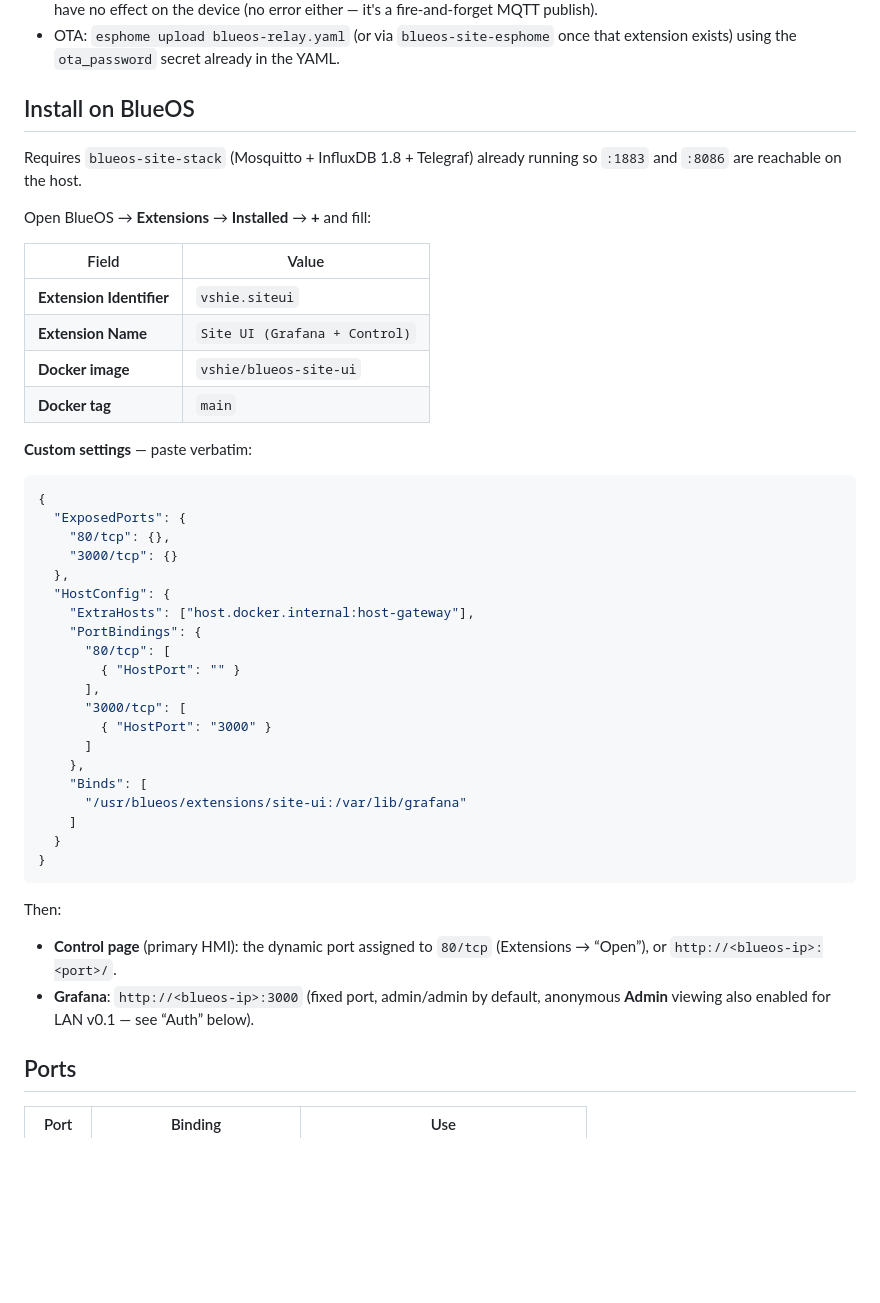
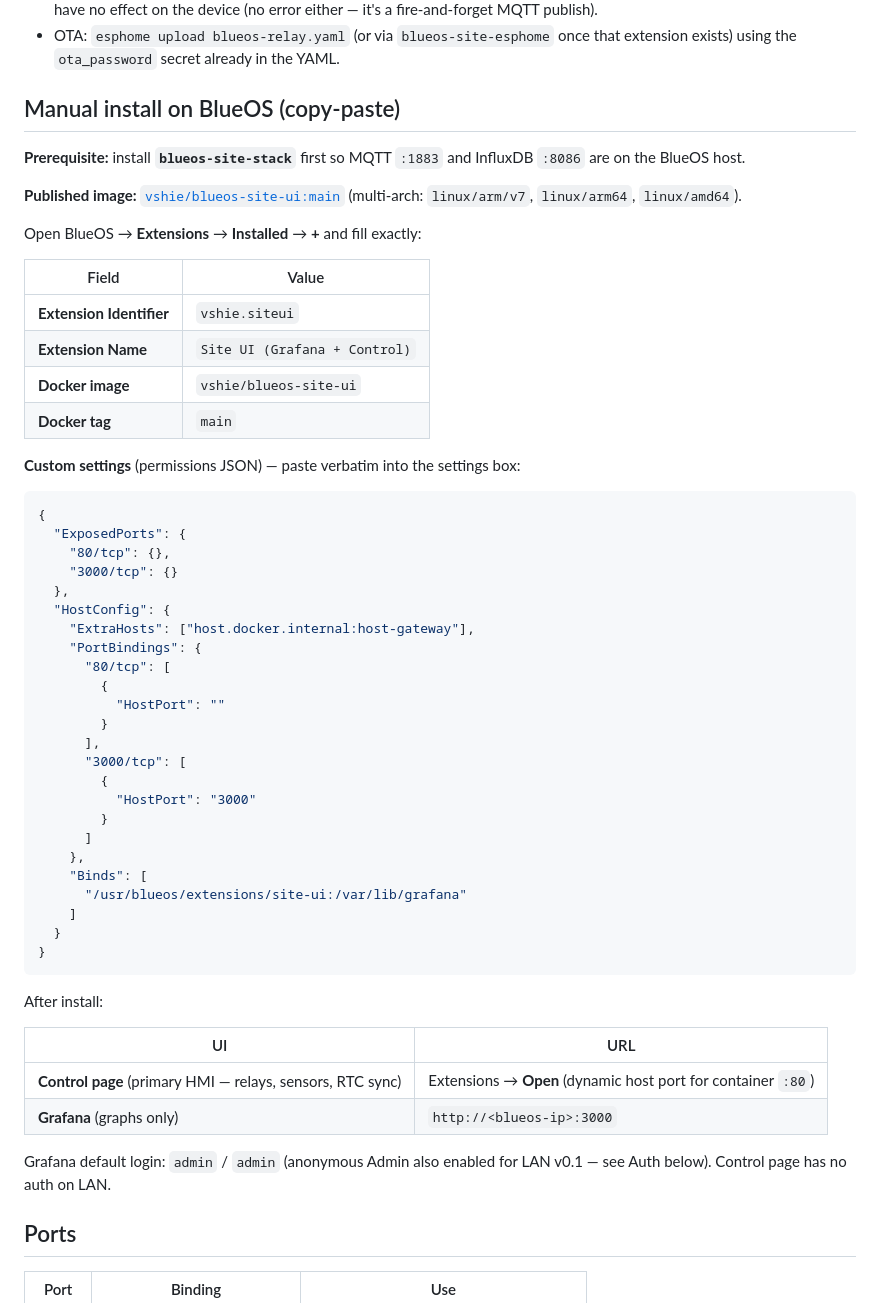
Before and after one commit to vshie/blueos-site-ui, a Markdown page: README.md, the part around the change. Rendered like a GitHub page; blank space fills up the shorter version.

Commit message:
Clarify BlueOS manual install copy-paste block in README
Make identifier/name/image/tag and permissions JSON easy to paste from
Extensions UI, and point at the published vshie/blueos-site-ui:main Hub tag.

Co-authored-by: Cursor <cursoragent@cursor.com>

````diff
--- a/README.md
+++ b/README.md
@@ -108,12 +108,15 @@ calls.
 - OTA: `esphome upload blueos-relay.yaml` (or via `blueos-site-esphome` once
   that extension exists) using the `ota_password` secret already in the YAML.
 
-## Install on BlueOS
+## Manual install on BlueOS (copy-paste)
 
-Requires `blueos-site-stack` (Mosquitto + InfluxDB 1.8 + Telegraf) already
-running so `:1883` and `:8086` are reachable on the host.
+**Prerequisite:** install **`blueos-site-stack`** first so MQTT `:1883` and
+InfluxDB `:8086` are on the BlueOS host.
 
-Open BlueOS → **Extensions** → **Installed** → **+** and fill:
+**Published image:** [`vshie/blueos-site-ui:main`](https://hub.docker.com/r/vshie/blueos-site-ui/tags)
+(multi-arch: `linux/arm/v7`, `linux/arm64`, `linux/amd64`).
+
+Open BlueOS → **Extensions** → **Installed** → **+** and fill exactly:
 
 | Field | Value |
 |-------|--------|
@@ -122,7 +125,7 @@ Open BlueOS → **Extensions** → **Installed** → **+** and fill:
 | **Docker image** | `vshie/blueos-site-ui` |
 | **Docker tag** | `main` |
 
-**Custom settings** — paste verbatim:
+**Custom settings** (permissions JSON) — paste verbatim into the settings box:
 
 ```json
 {
@@ -134,10 +137,14 @@ Open BlueOS → **Extensions** → **Installed** → **+** and fill:
     "ExtraHosts": ["host.docker.internal:host-gateway"],
     "PortBindings": {
       "80/tcp": [
-        { "HostPort": "" }
+        {
+          "HostPort": ""
+        }
       ],
       "3000/tcp": [
-        { "HostPort": "3000" }
+        {
+          "HostPort": "3000"
+        }
       ]
     },
     "Binds": [
@@ -147,12 +154,15 @@ Open BlueOS → **Extensions** → **Installed** → **+** and fill:
 }
 ```
 
-Then:
+After install:
 
-- **Control page** (primary HMI): the dynamic port assigned to `80/tcp`
-  (Extensions → “Open”), or `http://<blueos-ip>:<port>/`.
-- **Grafana**: `http://<blueos-ip>:3000` (fixed port, admin/admin by default,
-  anonymous **Admin** viewing also enabled for LAN v0.1 — see “Auth” below).
+| UI | URL |
+|----|-----|
+| **Control page** (primary HMI — relays, sensors, RTC sync) | Extensions → **Open** (dynamic host port for container `:80`) |
+| **Grafana** (graphs only) | `http://<blueos-ip>:3000` |
+
+Grafana default login: `admin` / `admin` (anonymous Admin also enabled for LAN
+v0.1 — see Auth below). Control page has no auth on LAN.
 
 ## Ports
 
````
